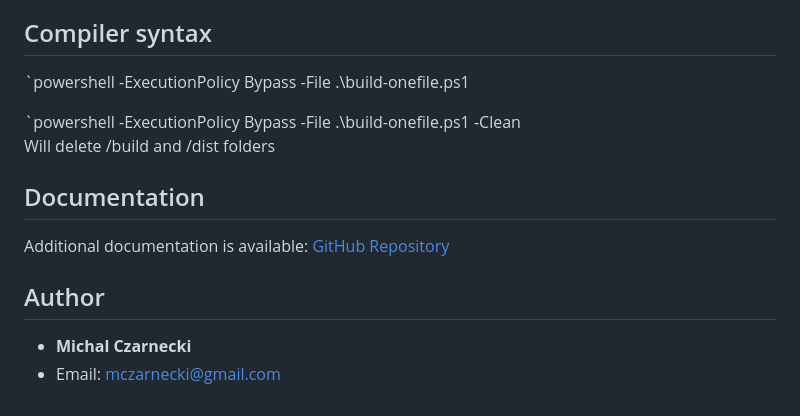
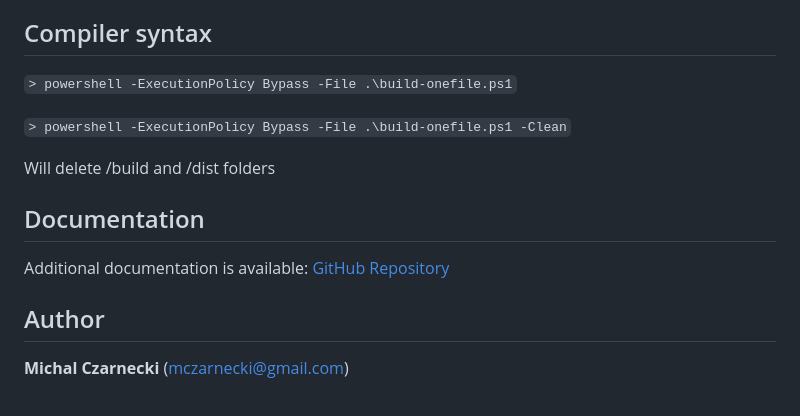
Before and after one commit to michalcza/load-profile, a Markdown page: README.md, the part around the change printed below. Drawn GitHub-style.

```diff
--- a/README.md
+++ b/README.md
@@ -208,9 +201,10 @@ meter,date,time,kw
 - **Visualization Graph**: A time-series plot showing load percentages against transformer capacity thresholds.
 
 ## Compiler syntax
-`powershell -ExecutionPolicy Bypass -File .\build-onefile.ps1
+`> powershell -ExecutionPolicy Bypass -File .\build-onefile.ps1`
 
-`powershell -ExecutionPolicy Bypass -File .\build-onefile.ps1 -Clean
+`> powershell -ExecutionPolicy Bypass -File .\build-onefile.ps1 -Clean`
+
 Will delete /build and /dist folders
 
 ## Documentation
@@ -218,5 +212,4 @@ Additional documentation is available:
 [GitHub Repository](https://github.com/michalcza/load-profile)
 
 ## Author
-- **Michal Czarnecki**
-- Email: mczarnecki@gmail.com
+**Michal Czarnecki** (mczarnecki@gmail.com)
```
Also changed, not shown: other parts of README.md (+12 -19 lines).
